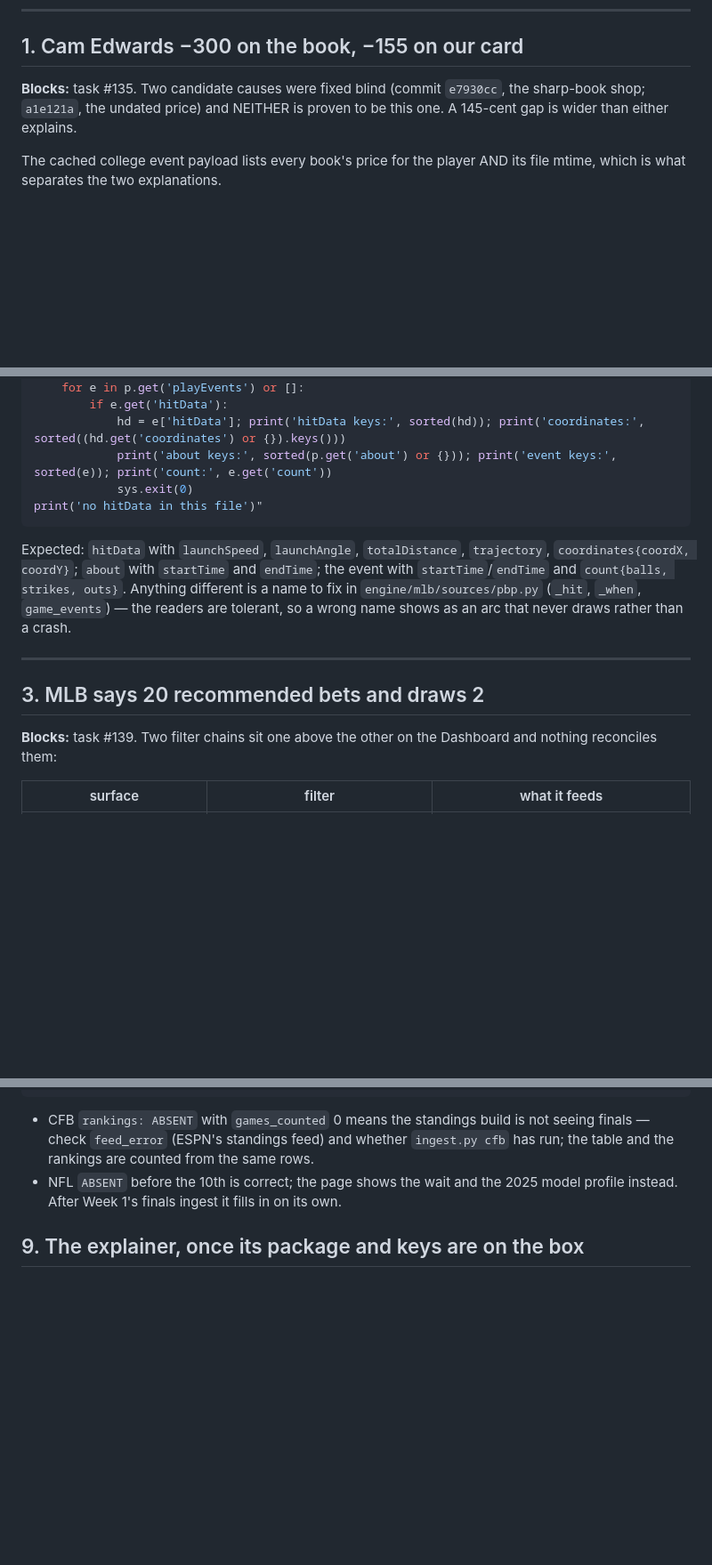
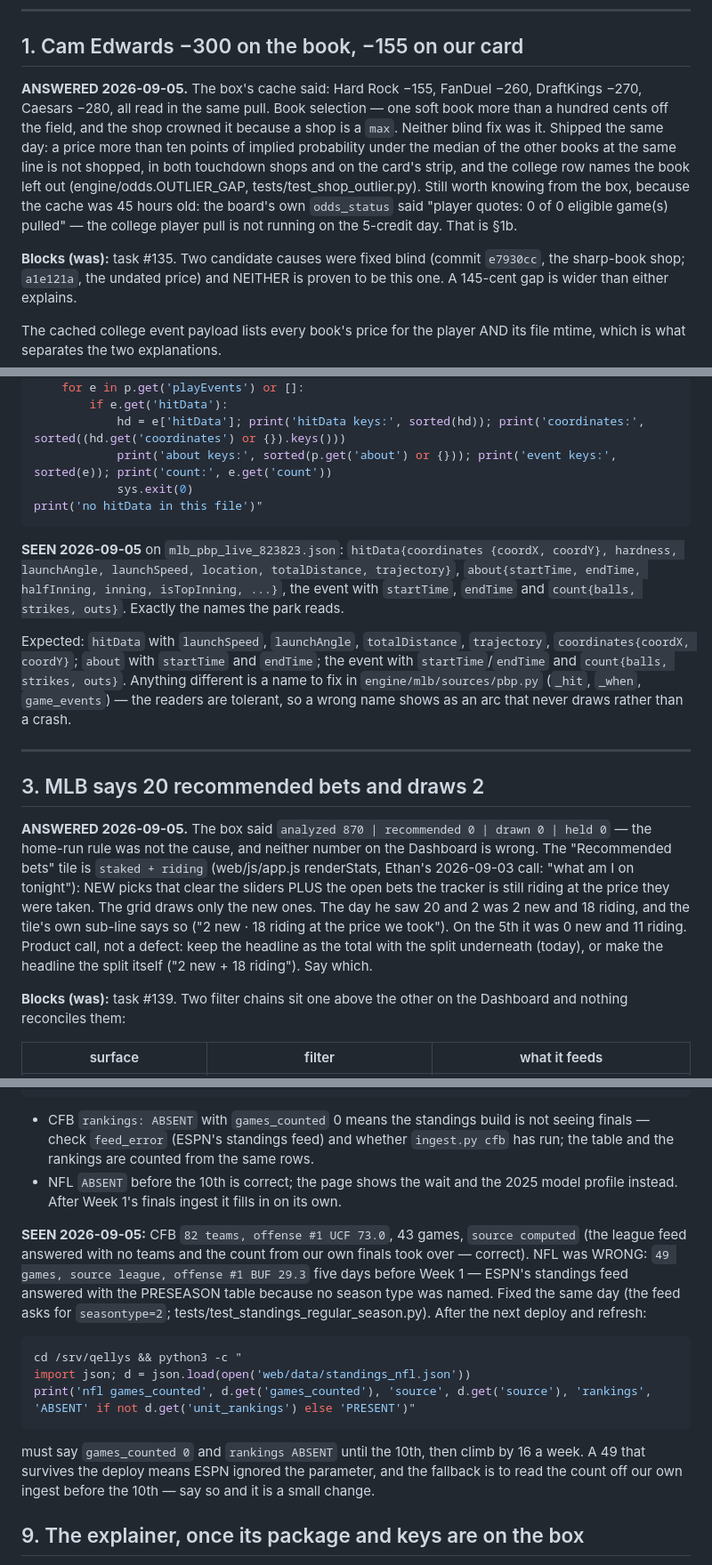
Before and after one commit to ethanlee1276/App, a Markdown page: docs/DROPLET_CHECKS.md, 3 parts joined by grey strips. Shown at 89% size. GitHub-like rendering; blank space fills up the shorter version.

````diff
--- a/docs/DROPLET_CHECKS.md
+++ b/docs/DROPLET_CHECKS.md
@@ -43,7 +43,20 @@ journalctl -k --since "6 hours ago" | grep -iE "out of memory|killed process" |
 
 ## 1. Cam Edwards −300 on the book, −155 on our card
 
-**Blocks:** task #135. Two candidate causes were fixed blind
+**ANSWERED 2026-09-05.** The box's cache said: Hard Rock −155, FanDuel
+−260, DraftKings −270, Caesars −280, all read in the same pull. Book
+selection — one soft book more than a hundred cents off the field, and
+the shop crowned it because a shop is a `max`. Neither blind fix was
+it. Shipped the same day: a price more than ten points of implied
+probability under the median of the other books at the same line is
+not shopped, in both touchdown shops and on the card's strip, and the
+college row names the book left out (engine/odds.OUTLIER_GAP,
+tests/test_shop_outlier.py). Still worth knowing from the box, because
+the cache was 45 hours old: the board's own `odds_status` said "player
+quotes: 0 of 0 eligible game(s) pulled" — the college player pull is
+not running on the 5-credit day. That is §1b.
+
+**Blocks (was):** task #135. Two candidate causes were fixed blind
 (commit `e7930cc`, the sharp-book shop; `a1e121a`, the undated price)
 and NEITHER is proven to be this one. A 145-cent gap is wider than
 either explains.
@@ -207,6 +247,12 @@ for p in d.get('allPlays') or []:
 print('no hitData in this file')"
 ```
 
+**SEEN 2026-09-05** on `mlb_pbp_live_823823.json`: `hitData{coordinates
+{coordX, coordY}, hardness, launchAngle, launchSpeed, location,
+totalDistance, trajectory}`, `about{startTime, endTime, halfInning,
+inning, isTopInning, ...}`, the event with `startTime`, `endTime` and
+`count{balls, strikes, outs}`. Exactly the names the park reads.
+
 Expected: `hitData` with `launchSpeed`, `launchAngle`, `totalDistance`,
 `trajectory`, `coordinates{coordX, coordY}`; `about` with `startTime`
 and `endTime`; the event with `startTime`/`endTime` and `count{balls,
@@ -219,7 +265,20 @@ rather than a crash.
 
 ## 3. MLB says 20 recommended bets and draws 2
 
-**Blocks:** task #139. Two filter chains sit one above the other on the
+**ANSWERED 2026-09-05.** The box said `analyzed 870 | recommended 0 |
+drawn 0 | held 0` — the home-run rule was not the cause, and neither
+number on the Dashboard is wrong. The "Recommended bets" tile is
+`staked + riding` (web/js/app.js renderStats, Ethan's 2026-09-03 call:
+"what am I on tonight"): NEW picks that clear the sliders PLUS the
+open bets the tracker is still riding at the price they were taken.
+The grid draws only the new ones. The day he saw 20 and 2 was 2 new
+and 18 riding, and the tile's own sub-line says so ("2 new · 18 riding
+at the price we took"). On the 5th it was 0 new and 11 riding. Product
+call, not a defect: keep the headline as the total with the split
+underneath (today), or make the headline the split itself ("2 new +
+18 riding"). Say which.
+
+**Blocks (was):** task #139. Two filter chains sit one above the other on the
 Dashboard and nothing reconciles them:
 
 | surface | filter | what it feeds |
@@ -510,6 +584,26 @@ for sp in ('cfb', 'nfl'):
   the 2025 model profile instead. After Week 1's finals ingest it fills
   in on its own.
 
+**SEEN 2026-09-05:** CFB `82 teams, offense #1 UCF 73.0`, 43 games,
+`source computed` (the league feed answered with no teams and the
+count from our own finals took over — correct). NFL was WRONG: `49
+games, source league, offense #1 BUF 29.3` five days before Week 1 —
+ESPN's standings feed answered with the PRESEASON table because no
+season type was named. Fixed the same day (the feed asks for
+`seasontype=2`; tests/test_standings_regular_season.py). After the next
+deploy and refresh:
+
+```bash
+cd /srv/qellys && python3 -c "
+import json; d = json.load(open('web/data/standings_nfl.json'))
+print('nfl games_counted', d.get('games_counted'), 'source', d.get('source'), 'rankings', 'ABSENT' if not d.get('unit_rankings') else 'PRESENT')"
+```
+
+must say `games_counted 0` and `rankings ABSENT` until the 10th, then
+climb by 16 a week. A 49 that survives the deploy means ESPN ignored
+the parameter, and the fallback is to read the count off our own
+ingest before the 10th — say so and it is a small change.
+
 
 ## 9. The explainer, once its package and keys are on the box
 
````
Also changed, not shown: other parts of docs/DROPLET_CHECKS.md (+42 -0 lines).
